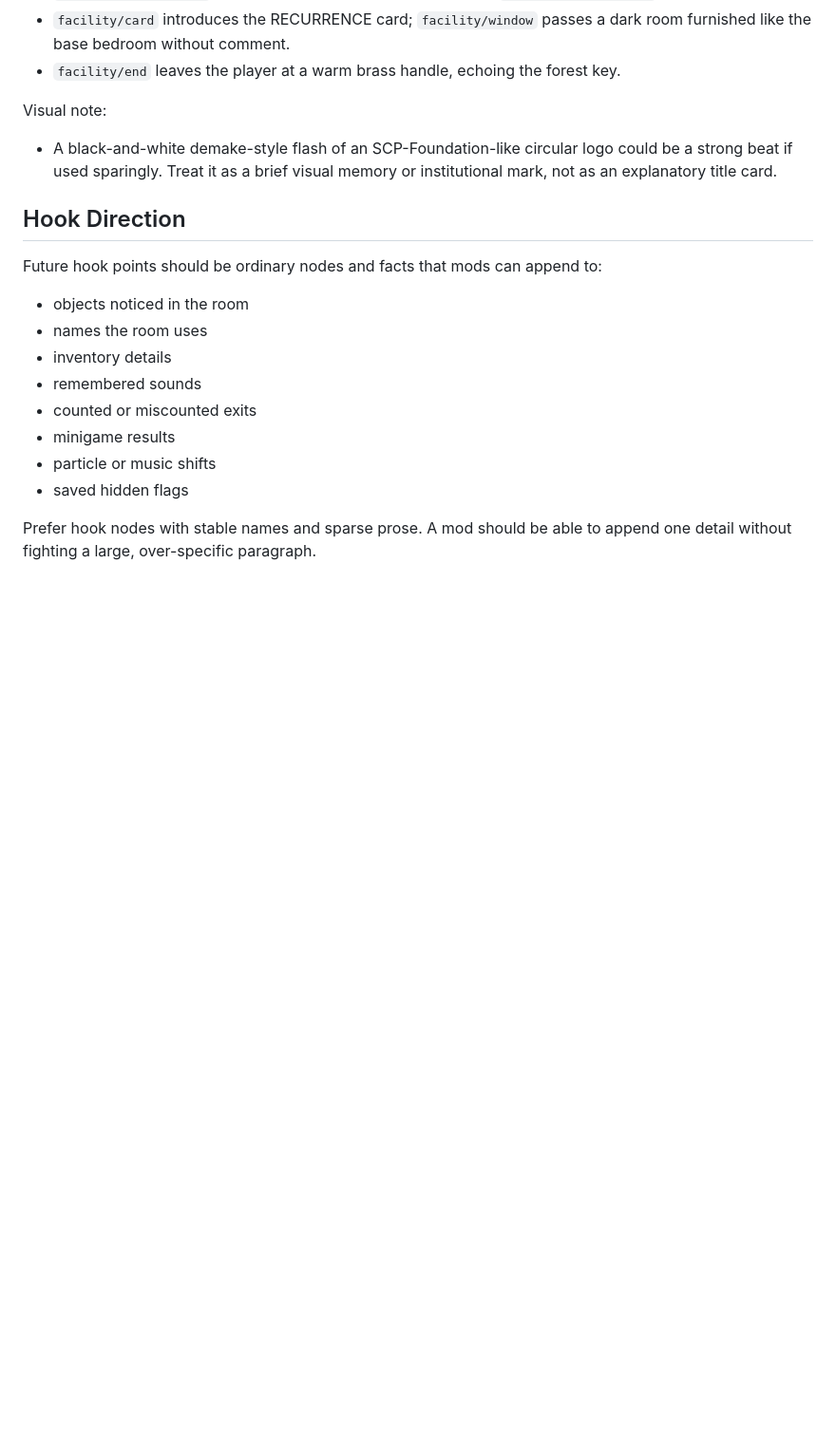
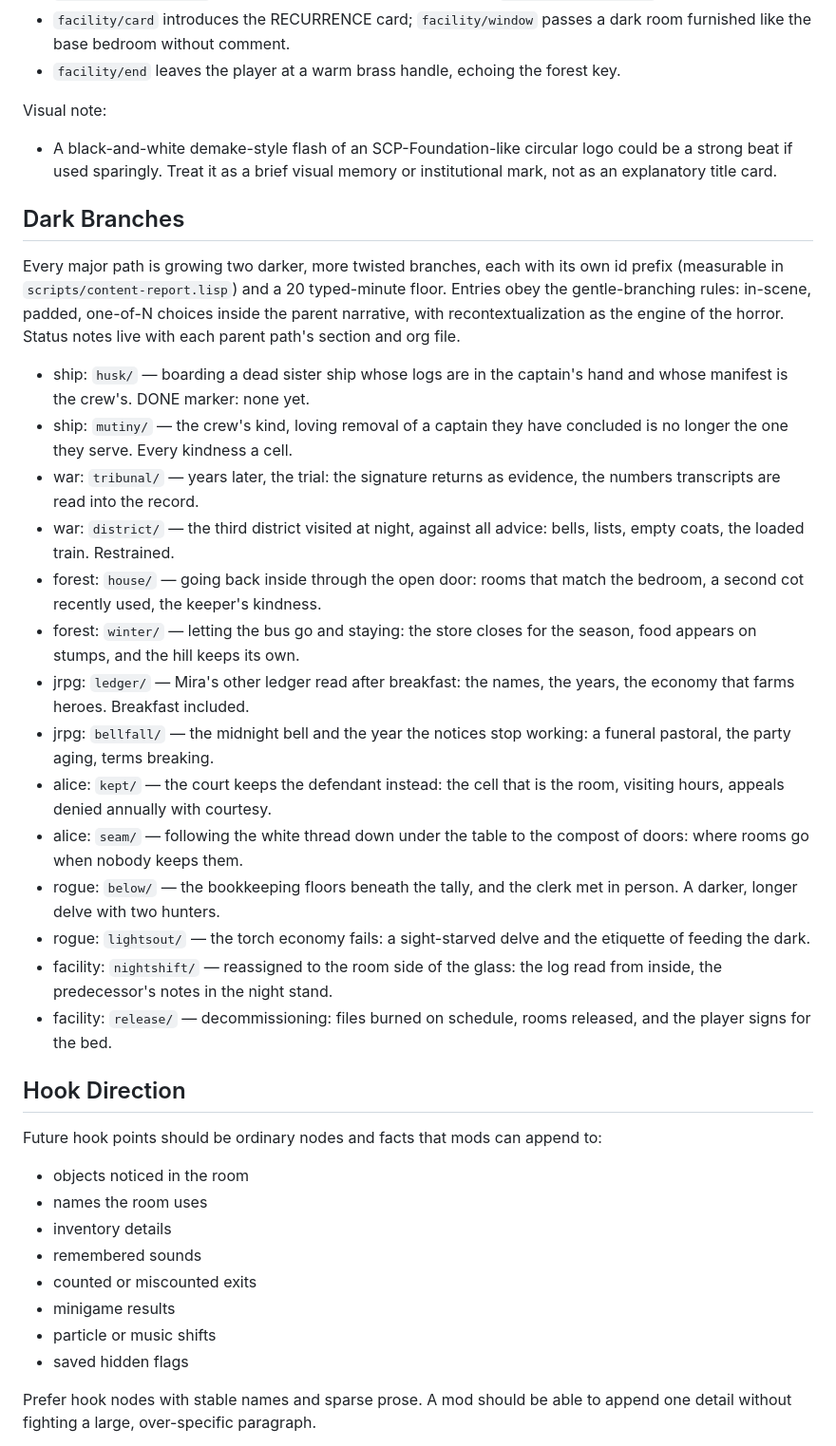
Before and after one commit to luciusmagn/immortal-coil, a Markdown page: docs/narrative.md, the part around the change. Shown at 95% size. Rendered like a GitHub page; blank space fills up the shorter version.

Commit message:
Plan fourteen dark branches across the paths

```diff
--- a/docs/narrative.md
+++ b/docs/narrative.md
@@ -354,6 +354,44 @@ Visual note:
   could be a strong beat if used sparingly. Treat it as a brief visual memory or
   institutional mark, not as an explanatory title card.
 
+## Dark Branches
+
+Every major path is growing two darker, more twisted branches, each with
+its own id prefix (measurable in `scripts/content-report.lisp`) and a 20
+typed-minute floor. Entries obey the gentle-branching rules: in-scene,
+padded, one-of-N choices inside the parent narrative, with
+recontextualization as the engine of the horror. Status notes live with
+each parent path's section and org file.
+
+- ship: `husk/` — boarding a dead sister ship whose logs are in the
+  captain's hand and whose manifest is the crew's. DONE marker: none yet.
+- ship: `mutiny/` — the crew's kind, loving removal of a captain they
+  have concluded is no longer the one they serve. Every kindness a cell.
+- war: `tribunal/` — years later, the trial: the signature returns as
+  evidence, the numbers transcripts are read into the record.
+- war: `district/` — the third district visited at night, against all
+  advice: bells, lists, empty coats, the loaded train. Restrained.
+- forest: `house/` — going back inside through the open door: rooms that
+  match the bedroom, a second cot recently used, the keeper's kindness.
+- forest: `winter/` — letting the bus go and staying: the store closes
+  for the season, food appears on stumps, and the hill keeps its own.
+- jrpg: `ledger/` — Mira's other ledger read after breakfast: the names,
+  the years, the economy that farms heroes. Breakfast included.
+- jrpg: `bellfall/` — the midnight bell and the year the notices stop
+  working: a funeral pastoral, the party aging, terms breaking.
+- alice: `kept/` — the court keeps the defendant instead: the cell that
+  is the room, visiting hours, appeals denied annually with courtesy.
+- alice: `seam/` — following the white thread down under the table to
+  the compost of doors: where rooms go when nobody keeps them.
+- rogue: `below/` — the bookkeeping floors beneath the tally, and the
+  clerk met in person. A darker, longer delve with two hunters.
+- rogue: `lightsout/` — the torch economy fails: a sight-starved delve
+  and the etiquette of feeding the dark.
+- facility: `nightshift/` — reassigned to the room side of the glass:
+  the log read from inside, the predecessor's notes in the night stand.
+- facility: `release/` — decommissioning: files burned on schedule,
+  rooms released, and the player signs for the bed.
+
 ## Hook Direction
 
 Future hook points should be ordinary nodes and facts that mods can append to:
```
